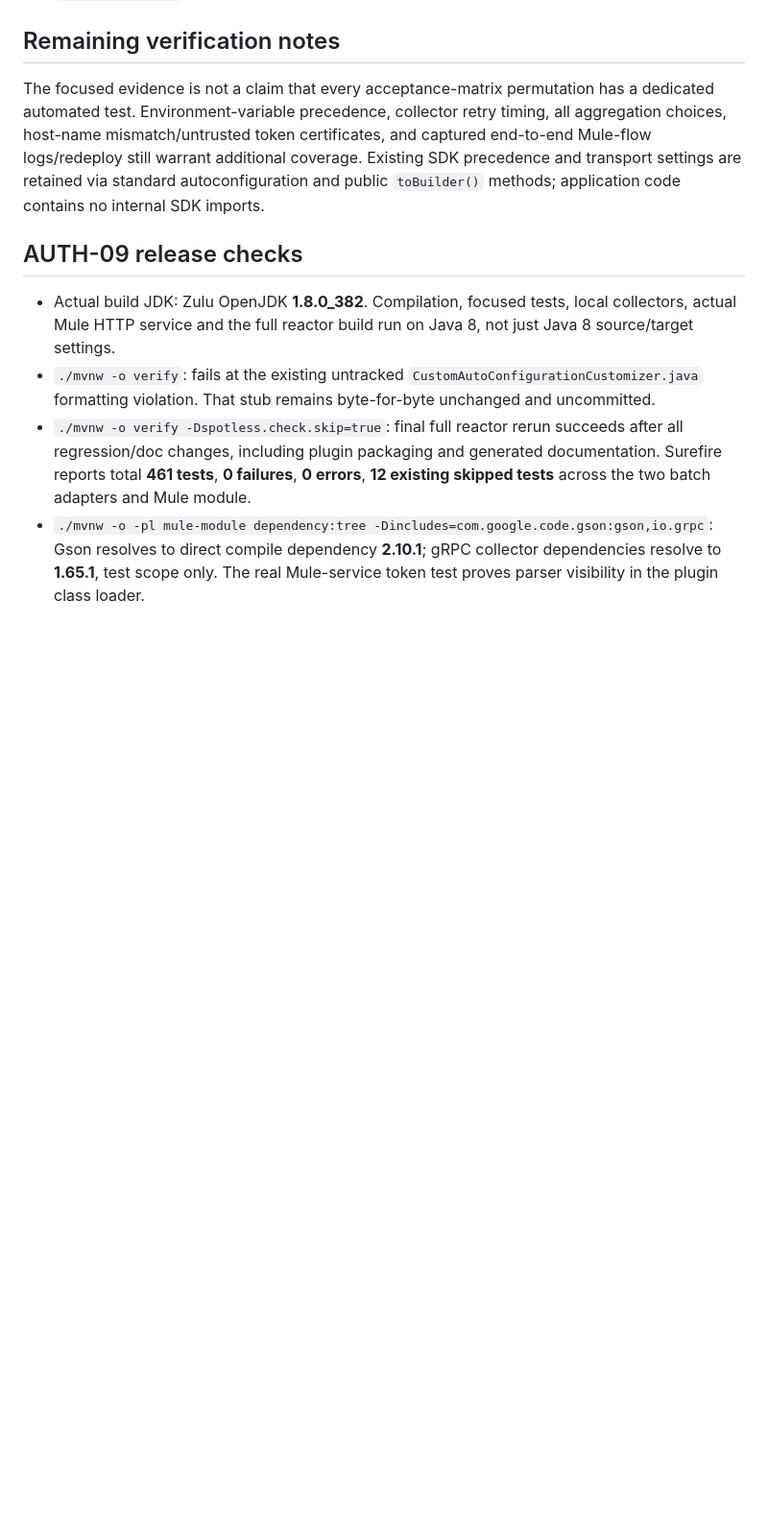
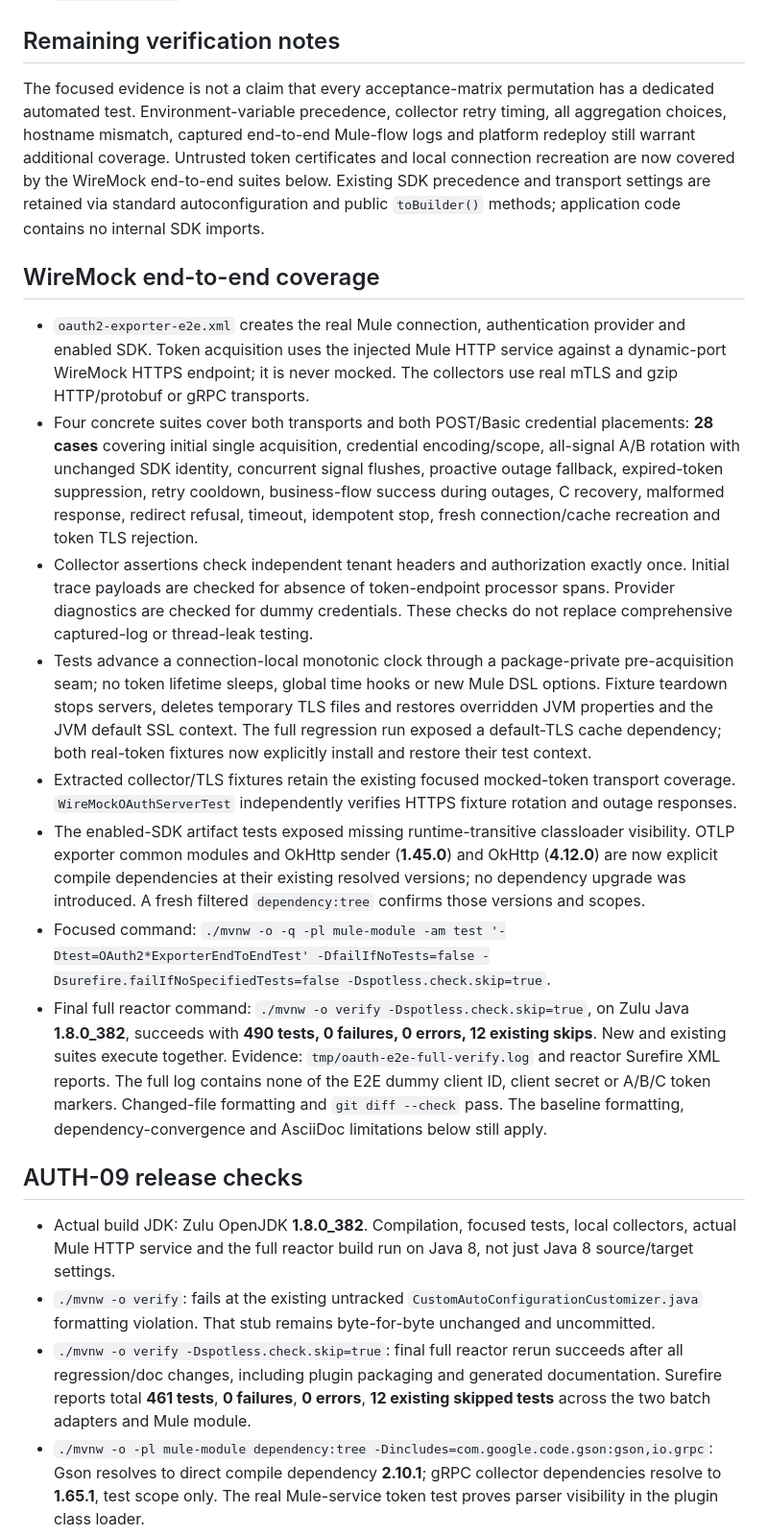
Before and after one commit to avioconsulting/mule-opentelemetry-module, a Markdown page: implementation-plans/mule-opentelemetry-module/auth-verification.md, the part around the change. Shown at 96% size. Drawn GitHub-style; blank space fills up the shorter version.

Commit message:
docs(auth): record WireMock end-to-end and full Java 8 verification

```diff
--- a/implementation-plans/mule-opentelemetry-module/auth-verification.md
+++ b/implementation-plans/mule-opentelemetry-module/auth-verification.md
@@ -17,7 +17,18 @@ The initial focused run passed 46 tests across the new authentication suites and
 
 ## Remaining verification notes
 
-The focused evidence is not a claim that every acceptance-matrix permutation has a dedicated automated test. Environment-variable precedence, collector retry timing, all aggregation choices, host-name mismatch/untrusted token certificates, and captured end-to-end Mule-flow logs/redeploy still warrant additional coverage. Existing SDK precedence and transport settings are retained via standard autoconfiguration and public `toBuilder()` methods; application code contains no internal SDK imports.
+The focused evidence is not a claim that every acceptance-matrix permutation has a dedicated automated test. Environment-variable precedence, collector retry timing, all aggregation choices, hostname mismatch, captured end-to-end Mule-flow logs and platform redeploy still warrant additional coverage. Untrusted token certificates and local connection recreation are now covered by the WireMock end-to-end suites below. Existing SDK precedence and transport settings are retained via standard autoconfiguration and public `toBuilder()` methods; application code contains no internal SDK imports.
+
+## WireMock end-to-end coverage
+
+- `oauth2-exporter-e2e.xml` creates the real Mule connection, authentication provider and enabled SDK. Token acquisition uses the injected Mule HTTP service against a dynamic-port WireMock HTTPS endpoint; it is never mocked. The collectors use real mTLS and gzip HTTP/protobuf or gRPC transports.
+- Four concrete suites cover both transports and both POST/Basic credential placements: **28 cases** covering initial single acquisition, credential encoding/scope, all-signal A/B rotation with unchanged SDK identity, concurrent signal flushes, proactive outage fallback, expired-token suppression, retry cooldown, business-flow success during outages, C recovery, malformed response, redirect refusal, timeout, idempotent stop, fresh connection/cache recreation and token TLS rejection.
+- Collector assertions check independent tenant headers and authorization exactly once. Initial trace payloads are checked for absence of token-endpoint processor spans. Provider diagnostics are checked for dummy credentials. These checks do not replace comprehensive captured-log or thread-leak testing.
+- Tests advance a connection-local monotonic clock through a package-private pre-acquisition seam; no token lifetime sleeps, global time hooks or new Mule DSL options. Fixture teardown stops servers, deletes temporary TLS files and restores overridden JVM properties and the JVM default SSL context. The full regression run exposed a default-TLS cache dependency; both real-token fixtures now explicitly install and restore their test context.
+- Extracted collector/TLS fixtures retain the existing focused mocked-token transport coverage. `WireMockOAuthServerTest` independently verifies HTTPS fixture rotation and outage responses.
+- The enabled-SDK artifact tests exposed missing runtime-transitive classloader visibility. OTLP exporter common modules and OkHttp sender (**1.45.0**) and OkHttp (**4.12.0**) are now explicit compile dependencies at their existing resolved versions; no dependency upgrade was introduced. A fresh filtered `dependency:tree` confirms those versions and scopes.
+- Focused command: `./mvnw -o -q -pl mule-module -am test '-Dtest=OAuth2*ExporterEndToEndTest' -DfailIfNoTests=false -Dsurefire.failIfNoSpecifiedTests=false -Dspotless.check.skip=true`.
+- Final full reactor command: `./mvnw -o verify -Dspotless.check.skip=true`, on Zulu Java **1.8.0_382**, succeeds with **490 tests, 0 failures, 0 errors, 12 existing skips**. New and existing suites execute together. Evidence: `tmp/oauth-e2e-full-verify.log` and reactor Surefire XML reports. The full log contains none of the E2E dummy client ID, client secret or A/B/C token markers. Changed-file formatting and `git diff --check` pass. The baseline formatting, dependency-convergence and AsciiDoc limitations below still apply.
 
 ## AUTH-09 release checks
 
```
